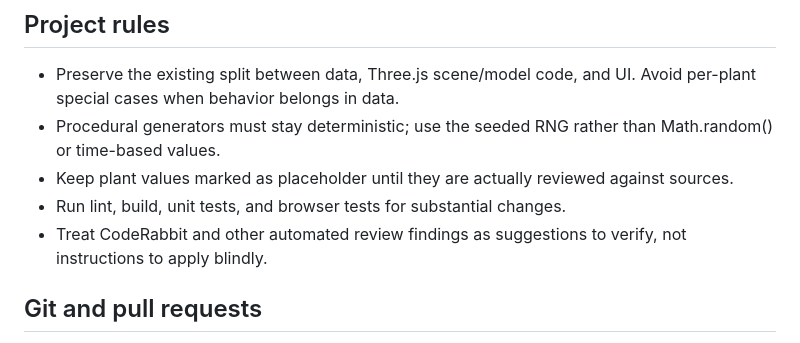
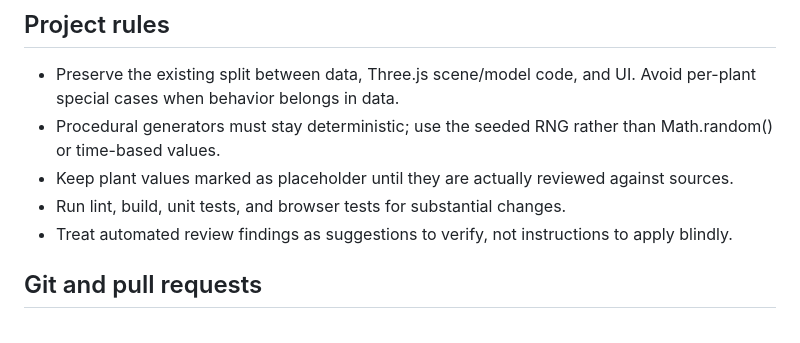
Before and after one commit to Luis-0508/plantarium, a Markdown page: AGENTS.md, the part around the change. Rendered like a GitHub page.

Commit message:
chore: remove CodeRabbit references (#41)

```diff
--- a/AGENTS.md
+++ b/AGENTS.md
@@ -41,7 +41,7 @@ The repository is the source of truth. Short documents in `docs/` record what th
 - Procedural generators must stay deterministic; use the seeded RNG rather than Math.random() or time-based values.
 - Keep plant values marked as placeholder until they are actually reviewed against sources.
 - Run lint, build, unit tests, and browser tests for substantial changes.
-- Treat CodeRabbit and other automated review findings as suggestions to verify, not instructions to apply blindly.
+- Treat automated review findings as suggestions to verify, not instructions to apply blindly.
 
 ## Git and pull requests
 
```
